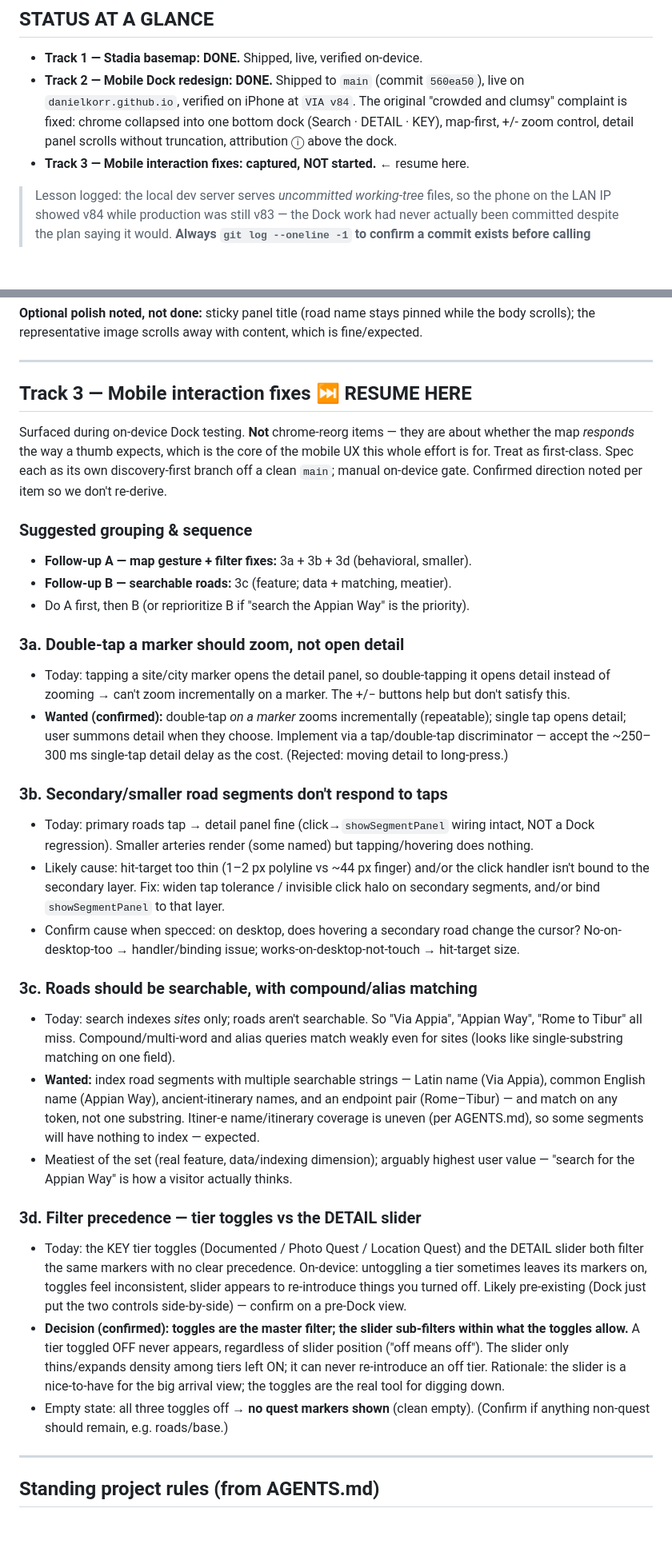
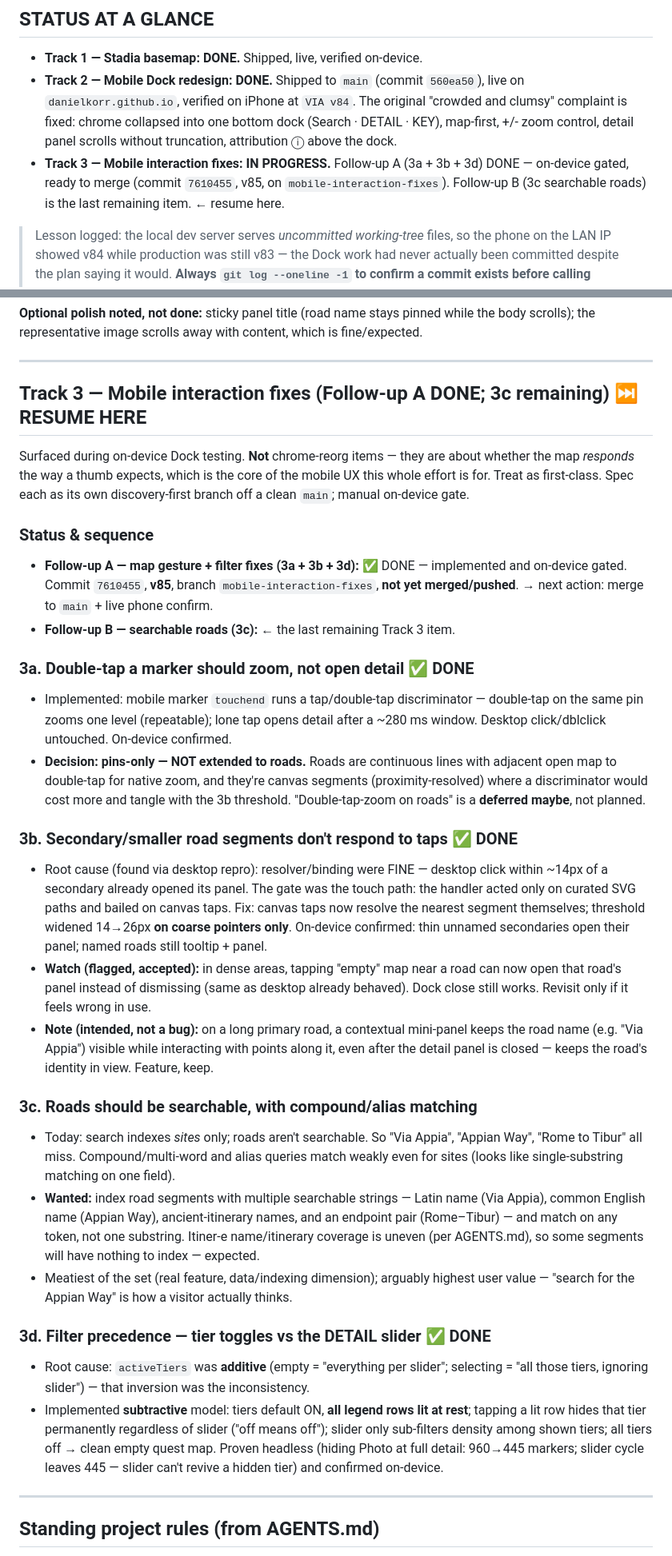
Before and after one commit to danielkorr/ancient-world-explorer, a Markdown page: docs/SESSION-CHECKPOINT.md, 2 parts joined by grey strips. Shown at 80% size. Drawn GitHub-style; blank space fills up the shorter version.

Commit message:
docs: checkpoint update

```diff
--- a/docs/SESSION-CHECKPOINT.md
+++ b/docs/SESSION-CHECKPOINT.md
@@ -6,7 +6,9 @@
   `danielkorr.github.io`, verified on iPhone at `VIA v84`. The original "crowded and clumsy"
   complaint is fixed: chrome collapsed into one bottom dock (Search · DETAIL · KEY), map-first,
   +/- zoom control, detail panel scrolls without truncation, attribution ⓘ above the dock.
-- **Track 3 — Mobile interaction fixes: captured, NOT started.** ← resume here.
+- **Track 3 — Mobile interaction fixes: IN PROGRESS.** Follow-up A (3a + 3b + 3d) DONE —
+  on-device gated, ready to merge (commit `7610455`, v85, on `mobile-interaction-fixes`).
+  Follow-up B (3c searchable roads) is the last remaining item. ← resume here.
 
 > Lesson logged: the local dev server serves *uncommitted working-tree* files, so the phone on
 > the LAN IP showed v84 while production was still v83 — the Dock work had never actually been
@@ -60,35 +62,40 @@ scrolls); the representative image scrolls away with content, which is fine/expe
 
 ---
 
-## Track 3 — Mobile interaction fixes ⏭ RESUME HERE
+## Track 3 — Mobile interaction fixes (Follow-up A DONE; 3c remaining) ⏭ RESUME HERE
 
 Surfaced during on-device Dock testing. **Not** chrome-reorg items — they are about whether the
 map *responds* the way a thumb expects, which is the core of the mobile UX this whole effort is
 for. Treat as first-class. Spec each as its own discovery-first branch off a clean `main`;
-manual on-device gate. Confirmed direction noted per item so we don't re-derive.
+manual on-device gate.
 
-### Suggested grouping & sequence
-- **Follow-up A — map gesture + filter fixes:** 3a + 3b + 3d (behavioral, smaller).
-- **Follow-up B — searchable roads:** 3c (feature; data + matching, meatier).
-- Do A first, then B (or reprioritize B if "search the Appian Way" is the priority).
+### Status & sequence
+- **Follow-up A — map gesture + filter fixes (3a + 3b + 3d):** ✅ DONE — implemented and
+  on-device gated. Commit `7610455`, **v85**, branch `mobile-interaction-fixes`, **not yet
+  merged/pushed**. → next action: merge to `main` + live phone confirm.
+- **Follow-up B — searchable roads (3c):** ← the last remaining Track 3 item.
 
-### 3a. Double-tap a marker should zoom, not open detail
-- Today: tapping a site/city marker opens the detail panel, so double-tapping it opens detail
-  instead of zooming → can't zoom incrementally on a marker. The +/− buttons help but don't
-  satisfy this.
-- **Wanted (confirmed):** double-tap *on a marker* zooms incrementally (repeatable); single tap
-  opens detail; user summons detail when they choose. Implement via a tap/double-tap
-  discriminator — accept the ~250–300 ms single-tap detail delay as the cost. (Rejected:
-  moving detail to long-press.)
+### 3a. Double-tap a marker should zoom, not open detail ✅ DONE
+- Implemented: mobile marker `touchend` runs a tap/double-tap discriminator — double-tap on the
+  same pin zooms one level (repeatable); lone tap opens detail after a ~280 ms window. Desktop
+  click/dblclick untouched. On-device confirmed.
+- **Decision: pins-only — NOT extended to roads.** Roads are continuous lines with adjacent open
+  map to double-tap for native zoom, and they're canvas segments (proximity-resolved) where a
+  discriminator would cost more and tangle with the 3b threshold. "Double-tap-zoom on roads" is
+  a **deferred maybe**, not planned.
 
-### 3b. Secondary/smaller road segments don't respond to taps
-- Today: primary roads tap → detail panel fine (click→`showSegmentPanel` wiring intact, NOT a
-  Dock regression). Smaller arteries render (some named) but tapping/hovering does nothing.
-- Likely cause: hit-target too thin (1–2 px polyline vs ~44 px finger) and/or the click handler
-  isn't bound to the secondary layer. Fix: widen tap tolerance / invisible click halo on
-  secondary segments, and/or bind `showSegmentPanel` to that layer.
-- Confirm cause when specced: on desktop, does hovering a secondary road change the cursor?
-  No-on-desktop-too → handler/binding issue; works-on-desktop-not-touch → hit-target size.
+### 3b. Secondary/smaller road segments don't respond to taps ✅ DONE
+- Root cause (found via desktop repro): resolver/binding were FINE — desktop click within ~14px
+  of a secondary already opened its panel. The gate was the touch path: the handler acted only
+  on curated SVG paths and bailed on canvas taps. Fix: canvas taps now resolve the nearest
+  segment themselves; threshold widened 14→26px **on coarse pointers only**. On-device confirmed:
+  thin unnamed secondaries open their panel; named roads still tooltip + panel.
+- **Watch (flagged, accepted):** in dense areas, tapping "empty" map near a road can now open
+  that road's panel instead of dismissing (same as desktop already behaved). Dock close still
+  works. Revisit only if it feels wrong in use.
+- **Note (intended, not a bug):** on a long primary road, a contextual mini-panel keeps the road
+  name (e.g. "Via Appia") visible while interacting with points along it, even after the detail
+  panel is closed — keeps the road's identity in view. Feature, keep.
 
 ### 3c. Roads should be searchable, with compound/alias matching
 - Today: search indexes *sites* only; roads aren't searchable. So "Via Appia", "Appian Way",
@@ -101,19 +108,14 @@ manual on-device gate. Confirmed direction noted per item so we don't re-derive.
 - Meatiest of the set (real feature, data/indexing dimension); arguably highest user value —
   "search for the Appian Way" is how a visitor actually thinks.
 
-### 3d. Filter precedence — tier toggles vs the DETAIL slider
-- Today: the KEY tier toggles (Documented / Photo Quest / Location Quest) and the DETAIL slider
-  both filter the same markers with no clear precedence. On-device: untoggling a tier sometimes
-  leaves its markers on, toggles feel inconsistent, slider appears to re-introduce things you
-  turned off. Likely pre-existing (Dock just put the two controls side-by-side) — confirm on a
-  pre-Dock view.
-- **Decision (confirmed):** **toggles are the master filter; the slider sub-filters within what
-  the toggles allow.** A tier toggled OFF never appears, regardless of slider position ("off
-  means off"). The slider only thins/expands density among tiers left ON; it can never
-  re-introduce an off tier. Rationale: the slider is a nice-to-have for the big arrival view;
-  the toggles are the real tool for digging down.
-- Empty state: all three toggles off → **no quest markers shown** (clean empty). (Confirm if
-  anything non-quest should remain, e.g. roads/base.)
+### 3d. Filter precedence — tier toggles vs the DETAIL slider ✅ DONE
+- Root cause: `activeTiers` was **additive** (empty = "everything per slider"; selecting = "all
+  those tiers, ignoring slider") — that inversion was the inconsistency.
+- Implemented **subtractive** model: tiers default ON, **all legend rows lit at rest**; tapping a
+  lit row hides that tier permanently regardless of slider ("off means off"); slider only
+  sub-filters density among shown tiers; all tiers off → clean empty quest map. Proven headless
+  (hiding Photo at full detail: 960→445 markers; slider cycle leaves 445 — slider can't revive a
+  hidden tier) and confirmed on-device.
 
 ---
 
```
Also changed, not shown: other parts of docs/SESSION-CHECKPOINT.md (+31 -1 lines).
